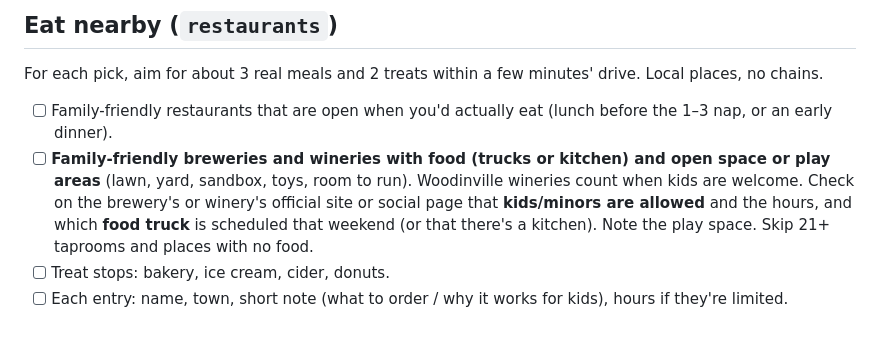
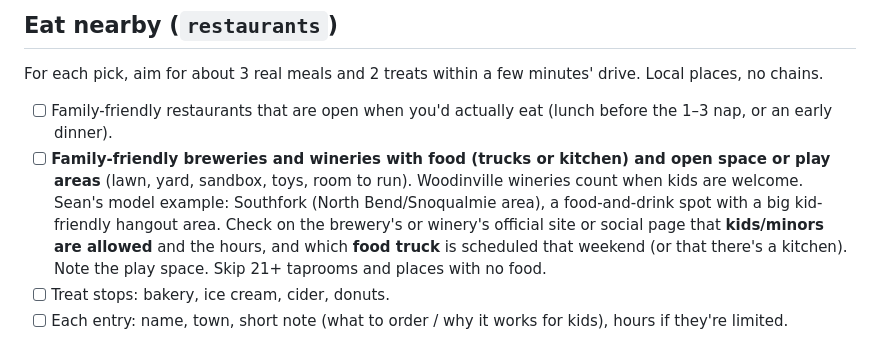
Before and after one commit to seanmorishige-grok/weekend, a Markdown page: RESEARCH_CHECKLIST.md, the part around the change. Drawn GitHub-style.

Commit message:
Checklist: Southfork as model example

```diff
--- a/RESEARCH_CHECKLIST.md
+++ b/RESEARCH_CHECKLIST.md
@@ -16,7 +16,7 @@ Family: kids 4 & 2, naps 1–3 PM, home base Snoqualmie, WA.
 ## Eat nearby (`restaurants`)
 For each pick, aim for about 3 real meals and 2 treats within a few minutes' drive. Local places, no chains.
 - [ ] Family-friendly restaurants that are open when you'd actually eat (lunch before the 1–3 nap, or an early dinner).
-- [ ] **Family-friendly breweries and wineries with food (trucks or kitchen) and open space or play areas** (lawn, yard, sandbox, toys, room to run). Woodinville wineries count when kids are welcome.
+- [ ] **Family-friendly breweries and wineries with food (trucks or kitchen) and open space or play areas** (lawn, yard, sandbox, toys, room to run). Woodinville wineries count when kids are welcome. Sean's model example: Southfork (North Bend/Snoqualmie area), a food-and-drink spot with a big kid-friendly hangout area.
       Check on the brewery's or winery's official site or social page that **kids/minors are allowed** and the hours, and which **food truck** is
       scheduled that weekend (or that there's a kitchen). Note the play space. Skip 21+ taprooms and places with no food.
 - [ ] Treat stops: bakery, ice cream, cider, donuts.
```
